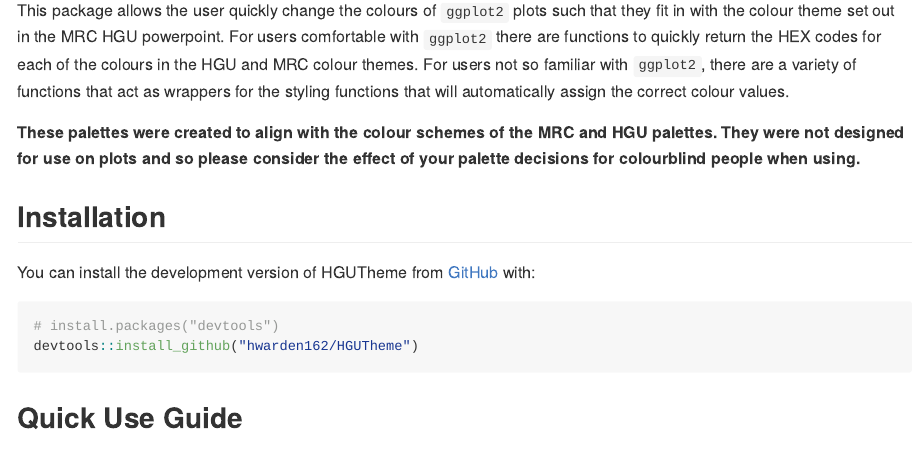
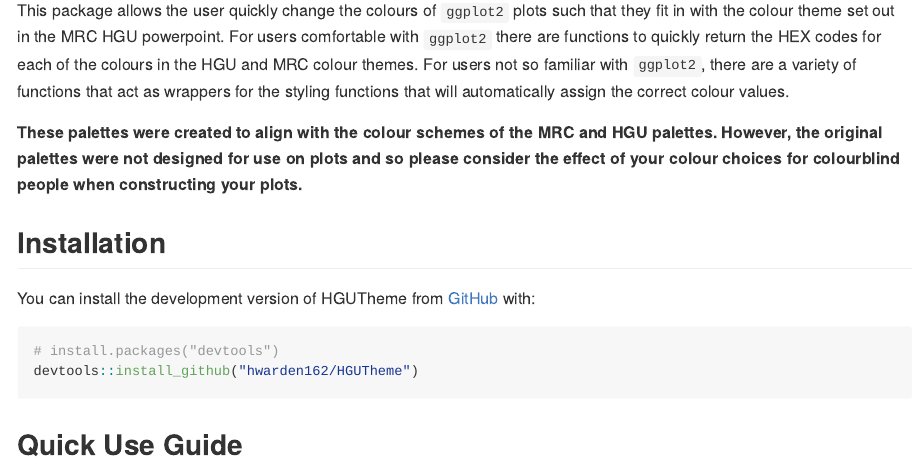
Before and after one commit to hwarden162/HGUTheme, an R Markdown document (README.Rmd): the page in a window 1100 px wide, from 150 px down. The pictures show the output file README.md that the author committed with the source, drawn offline in the style of GitHub; badge pictures from the web are left out.

Commit message:
Updating README

```diff
--- a/README.Rmd
+++ b/README.Rmd
@@ -27,7 +27,7 @@
 
 This package allows the user quickly change the colours of `ggplot2` plots such that they fit in with the colour theme set out in the MRC HGU powerpoint. For users comfortable with `ggplot2` there are functions to quickly return the HEX codes for each of the colours in the HGU and MRC colour themes. For users not so familiar with `ggplot2`, there are a variety of functions that act as wrappers for the styling functions that will automatically assign the correct colour values.
 
-**These palettes were created to align with the colour schemes of the MRC and HGU palettes. They were not designed for use on plots and so please consider the effect of your palette decisions for colourblind people when using.**
+**These palettes were created to align with the colour schemes of the MRC and HGU palettes. However, the original palettes were not designed for use on plots and so please consider the effect of your colour choices for colourblind people when constructing your plots.**
 
 ## Installation
 
```
Also changed, not shown: README.md, docs/pkgdown.yml, docs/search.json, 16 other files.
